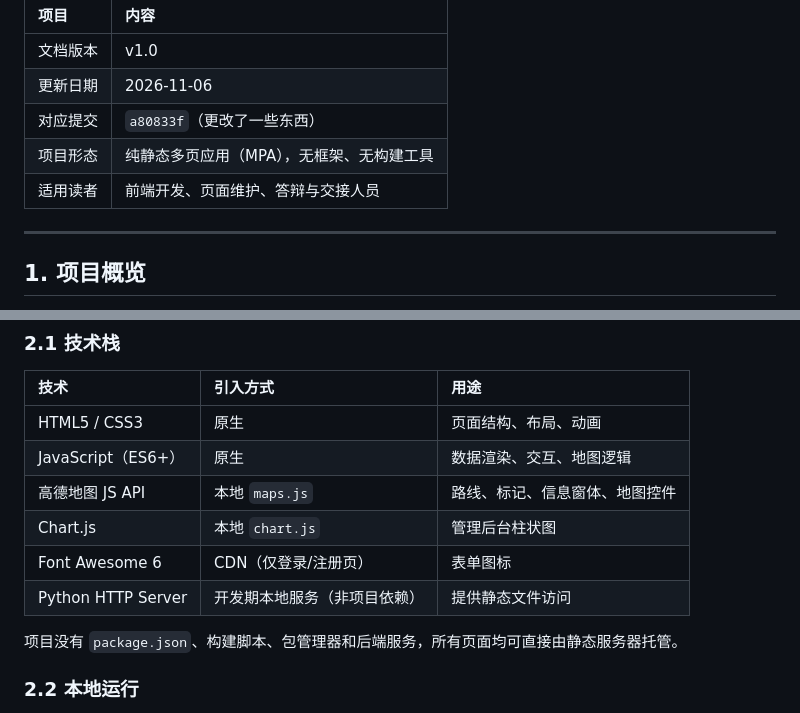
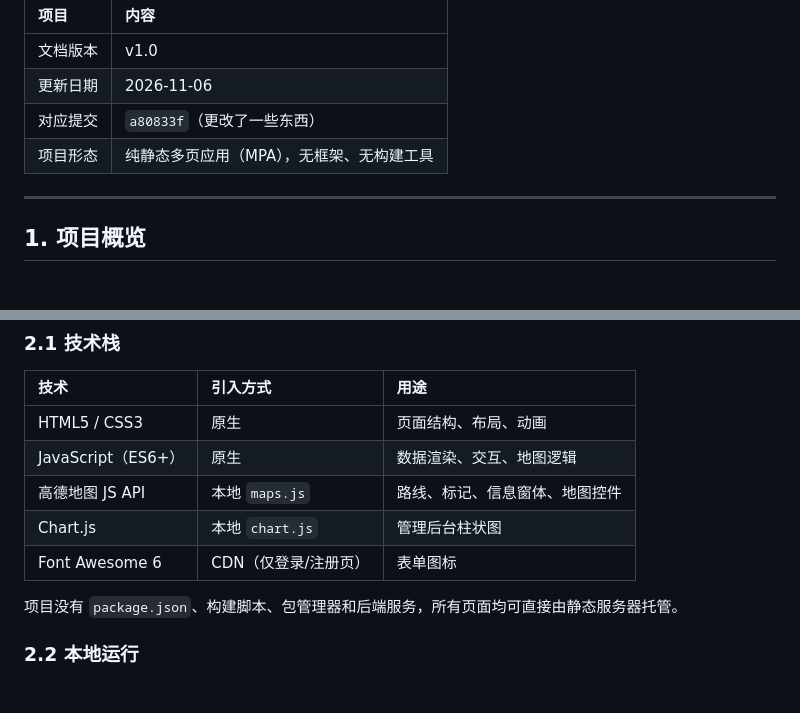
Before and after one commit to HM-3-6/Match, a Markdown page: docs/developmentDocumentation.md, 2 parts joined by grey strips. Rendered like a GitHub page.

```diff
--- a/docs/developmentDocumentation.md
+++ b/docs/developmentDocumentation.md
@@ -8,7 +8,6 @@
 | 更新日期 | 2026-11-06                                |
 | 对应提交 | `a80833f`（更改了一些东西）               |
 | 项目形态 | 纯静态多页应用（MPA），无框架、无构建工具 |
-| 适用读者 | 前端开发、页面维护、答辩与交接人员        |
 
 ---
 
@@ -68,8 +67,6 @@ login.html ──> register.html ──> login.html?from=register ──> index.
 | 高德地图 JS API    | 本地 `maps.js`            | 路线、标记、信息窗体、地图控件     |
 | Chart.js           | 本地 `chart.js`           | 管理后台柱状图                     |
 | Font Awesome 6     | CDN（仅登录/注册页）      | 表单图标                           |
-| Python HTTP Server | 开发期本地服务（非项目依赖） | 提供静态文件访问                   |
-
 项目没有 `package.json`、构建脚本、包管理器和后端服务，所有页面均可直接由静态服务器托管。
 
 ### 2.2 本地运行
```
